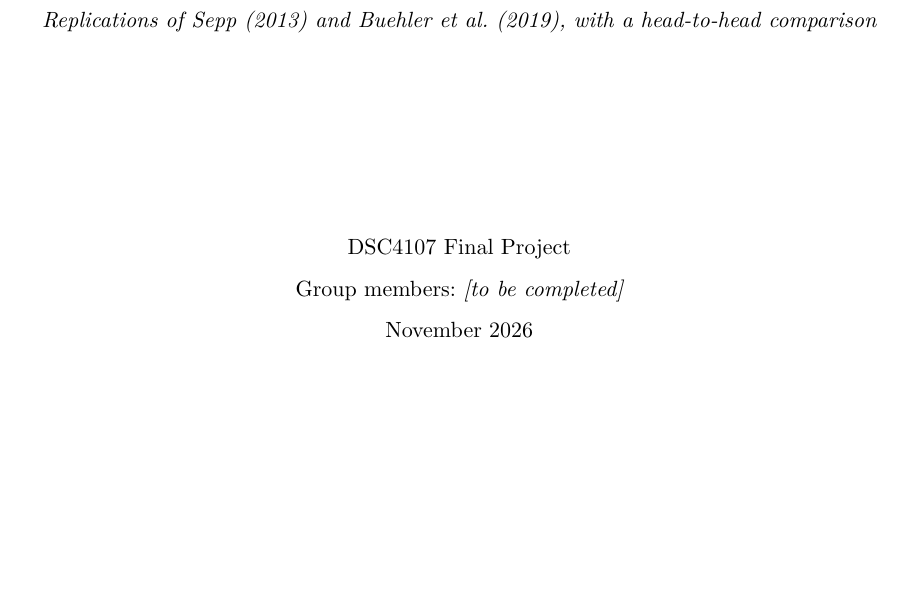
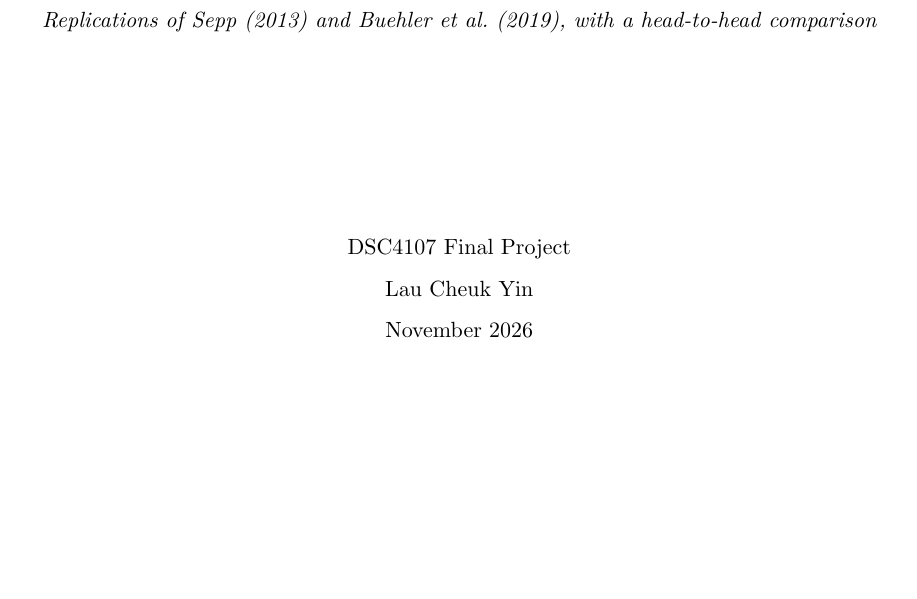
Before and after one commit to hluaguo/dsc4107, a Typst document (submission/report/report.typ): part of page 1 of 12, cut so that both start at the same text. The pictures show the PDF file submission/report/report.pdf that the author committed with the source.

Commit message:
Set author to Lau Cheuk Yin and rebuild report and slides

```diff
--- a/submission/report/report.typ
+++ b/submission/report/report.typ
@@ -54,7 +54,7 @@
     #text(size: 11pt)[
       DSC4107 Final Project \
       #v(0.3em)
-      Group members: _[to be completed]_ \
+      Lau Cheuk Yin \
       #v(0.3em)
       November 2026
     ]
```
Also changed, not shown: submission/slides/slides.typ (+1 -1 lines), submission/report/report.pdf, submission/slides/slides.pdf.
